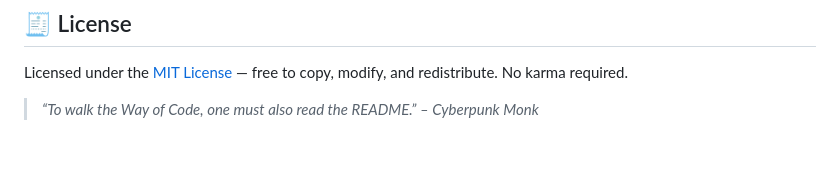
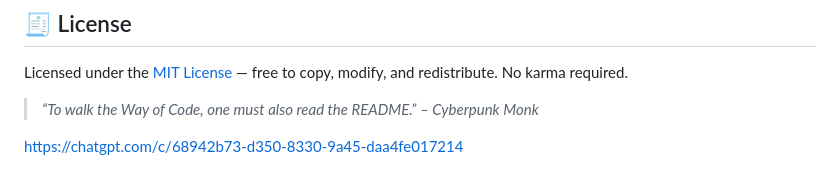
Before and after one commit to silicastormsiam/CyberpunkMonkChatbot, a Markdown page: README.md, the part around the change. GitHub-like rendering; blank space fills up the shorter version.

```diff
--- a/README.md
+++ b/README.md
@@ -171,3 +171,5 @@ Set scheduler to run via `monitoring.py` and interact via UI or CLI.
 Licensed under the [MIT License](https://github.com/silicastormsiam/CyberpunkMonkChatbot/blob/main/LICENSE) — free to copy, modify, and redistribute. No karma required.
 
 > *“To walk the Way of Code, one must also read the README.” – Cyberpunk Monk*
+
+https://chatgpt.com/c/68942b73-d350-8330-9a45-daa4fe017214
```
